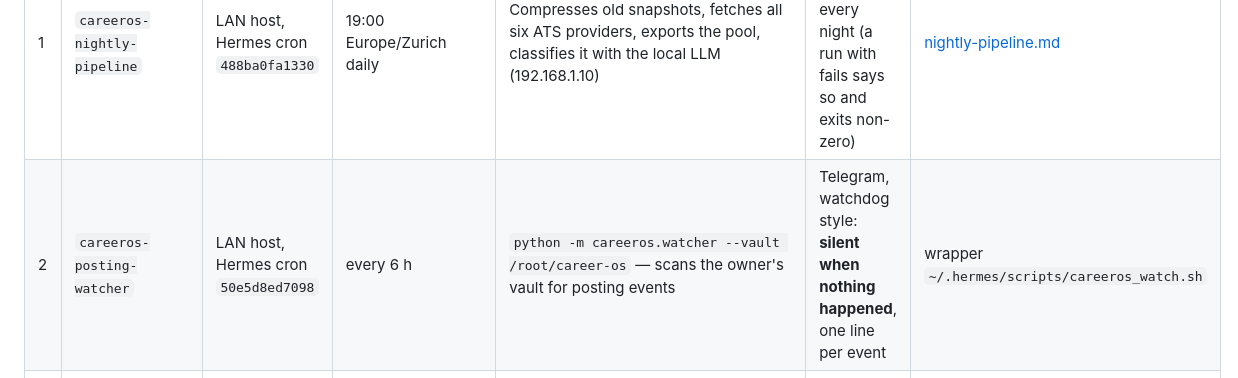
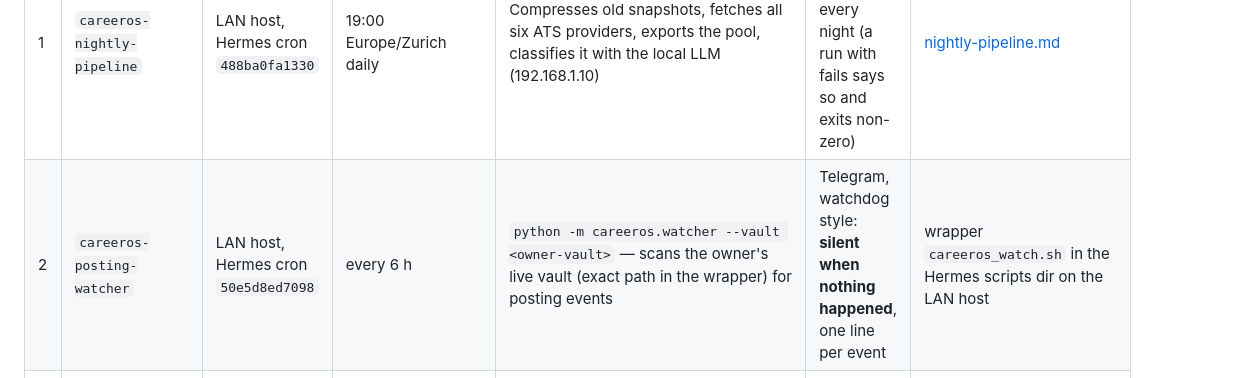
Before and after one commit to jozzian-agent/careeros-work-copy, a Markdown page: docs/runbooks/scheduled-jobs.md, the part around the change. Drawn GitHub-style.

Commit message:
docs: keep the owner vault's host path out of the runbook
test_host_path_not_introduced forbids the literal vault path anywhere in
docs/ (one allowed occurrence, in careeros/server.py). The watcher row
quoted it from the wrapper; the row now points at the wrapper instead.

```diff
--- a/docs/runbooks/scheduled-jobs.md
+++ b/docs/runbooks/scheduled-jobs.md
@@ -17,7 +17,7 @@ Two machines run jobs, and they are easy to confuse:
 | # | Job | Machine | Schedule | What it does | Who hears about it | Detail |
 |---|---|---|---|---|---|---|
 | 1 | `careeros-nightly-pipeline` | LAN host, Hermes cron `488ba0fa1330` | 19:00 Europe/Zurich daily | Compresses old snapshots, fetches all six ATS providers, exports the pool, classifies it with the local LLM (192.168.1.10) | Telegram: one-line summary every night (a run with fails says so and exits non-zero) | [nightly-pipeline.md](nightly-pipeline.md) |
-| 2 | `careeros-posting-watcher` | LAN host, Hermes cron `50e5d8ed7098` | every 6 h | `python -m careeros.watcher --vault /root/career-os` — scans the owner's vault for posting events | Telegram, watchdog style: **silent when nothing happened**, one line per event | wrapper `~/.hermes/scripts/careeros_watch.sh` |
+| 2 | `careeros-posting-watcher` | LAN host, Hermes cron `50e5d8ed7098` | every 6 h | `python -m careeros.watcher --vault <owner-vault>` — scans the owner's live vault (exact path in the wrapper) for posting events | Telegram, watchdog style: **silent when nothing happened**, one line per event | wrapper `careeros_watch.sh` in the Hermes scripts dir on the LAN host |
 | 3 | `careeros-deploy-stg.timer` | VPS, systemd | every 2 min (from end of last run) | Pulls `main`, deploys staging if the ref moved | journal only | [deploy-runbook.md](deploy-runbook.md), unit comments in `deploy/systemd/careeros-deploy-stg.timer` |
 | 4 | `careeros-deploy-prod.timer` | VPS, systemd | every 5 min | Pulls the published tag, backs up the vault, deploys prod; honours `rollback.pin` | journal only | [deploy-runbook.md](deploy-runbook.md); **installed but NOT enabled by default** — enable with `systemctl enable --now careeros-deploy-prod.timer` once prod.env is filled in |
 | 5 | `careeros-company-requests.timer` | VPS, systemd | 03:30 daily + up to 30 min jitter (`Persistent=true`: a missed night runs once after a reboot) | Runs `scripts/resolve_company_requests.py` over the prod vault: matches filed company requests against shared companies, links what it can, parks the rest as `needs_admin` | **No message to anyone.** Parked requests appear on the admin-only Company requests page; counts land in the journal | [company-requests.md](../surfaces/company-requests.md), the script's own docstring, unit comments in `deploy/systemd/careeros-company-requests.{service,timer}` |
```
